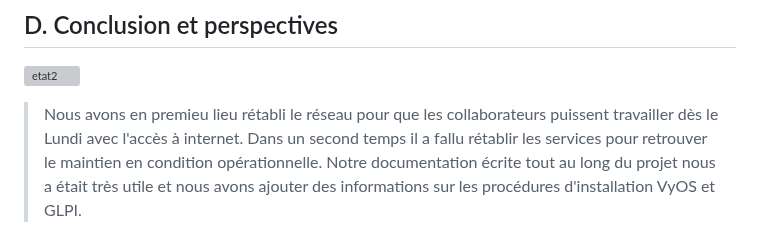
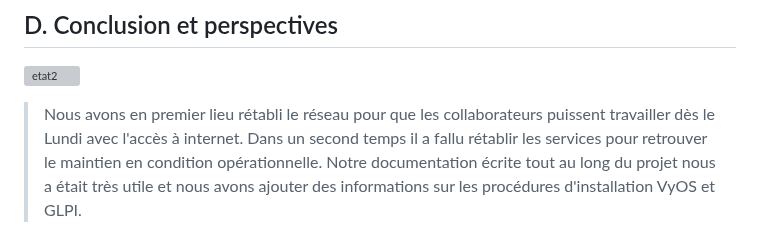
Before and after one commit to WildCodeSchool/TSSR-2402-P3-G3-BuildYourInfra-Ekoloclast, a Markdown page: S16/Rapport incident du 24.06.24.md, the part around the change. Drawn GitHub-style; grey boxes are pictures that could not be loaded.

```diff
--- a/S16/Rapport incident du 24.06.24.md
+++ b/S16/Rapport incident du 24.06.24.md
@@ -76,7 +76,7 @@ _Réalisé le 26/06/24_
 
 ![etat2](https://github.com/WildCodeSchool/TSSR-2402-P3-G3-BuildYourInfra-Ekoloclast/blob/main/S16/Sources/etat2.PNG?raw=true)
 
->Nous avons en premieu lieu rétabli le réseau pour que les collaborateurs puissent travailler dès le Lundi avec l'accès à internet.
+>Nous avons en premier lieu rétabli le réseau pour que les collaborateurs puissent travailler dès le Lundi avec l'accès à internet.
 Dans un second temps il a fallu rétablir les services pour retrouver le maintien en condition opérationnelle.
 Notre documentation écrite tout au long du projet nous a était très utile et nous avons ajouter des informations sur les procédures d'installation VyOS et GLPI.
 
```
